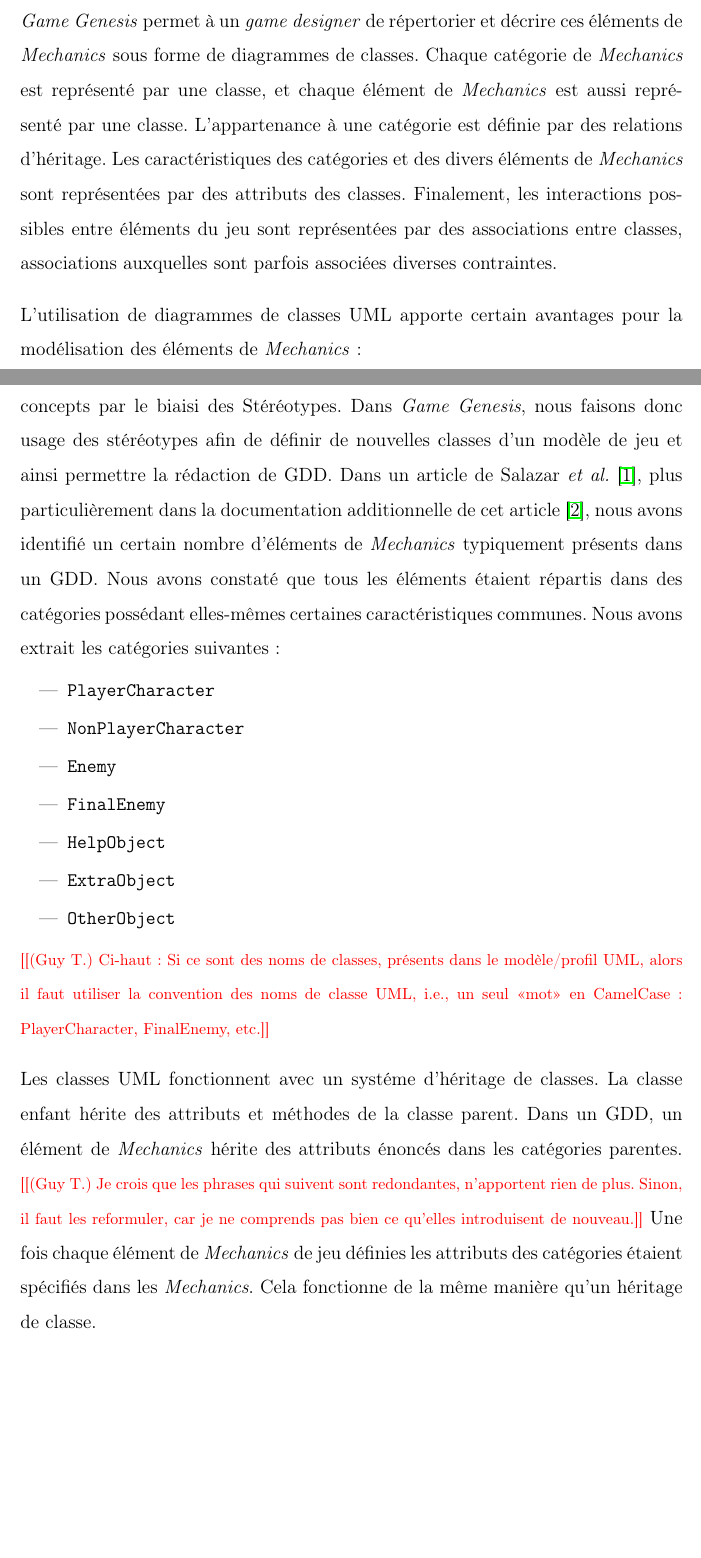
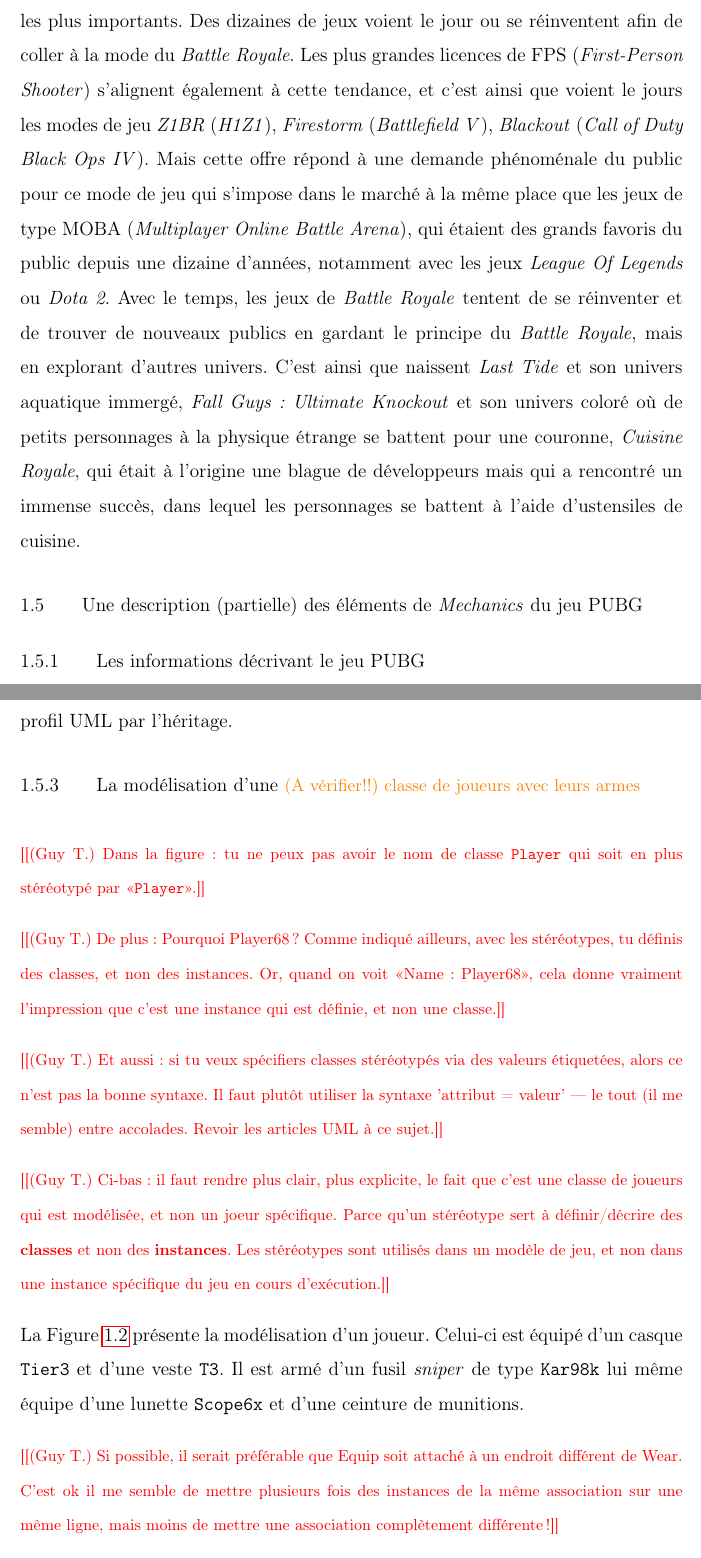
Before and after one commit to Nouninoun/overleaf_repo, a LaTeX thesis (00_coquille.tex, which reads 02_cor/12_application.tex): two parts of pages 7 and 9 of 13 before the commit and two parts of pages 8 and 10 of 15 after it, joined at a grey line, cut at the place of the change, the shorter picture padded with empty space. Compiled offline with pdfLaTeX.

Commit message:
Revise chapitre 6

```diff
--- a/00_coquille.tex
+++ b/00_coquille.tex
@@ -17,8 +17,8 @@
 % Pour accelerer le traitement du fichier pendant que je lis/relis/revise. (GT)
 
 %\includeonly{02_cor/10_UMLprofile}
-\includeonly{02_cor/11_GG}
-%\includeonly{02_cor/12_application}
+%\includeonly{02_cor/11_GG}
+\includeonly{02_cor/12_application}
 
 % OOOOOOOOOOOOOOOOOOOOOOOOOOOOOOOOOOOOOOOOOOOOOOOO
 
--- a/02_cor/12_application.tex
+++ b/02_cor/12_application.tex
@@ -38,3 +38,5 @@
 \section{Le \emph{Battle Royale} dans le monde du jeu vidéo}
 Ces dernières années, une grande quantité de jeux vid\'eos de type \emph{Battle Royale} ont vu le jour. De \emph{Fortnite} (\emph{Epic Games}) à PUBG, en passant par \emph{Apex Legends} (\emph{Respawn Entertainement}), \emph{Ring of Elysium} (\emph{Tencent Games}) pour ne citer que les plus importants. Des dizaines de jeux voient le jour ou se réinventent afin de coller à la mode du \emph{Battle Royale}. Les plus grandes licences de FPS (\emph{First-Person Shooter}) s'alignent également à cette tendance, et c'est ainsi que voient le jours les modes de jeu \emph{Z1BR} (\emph{H1Z1}), \emph{Firestorm} (\emph{Battlefield V}), \emph{Blackout} (\emph{Call of Duty Black Ops IV}). Mais cette offre répond à une demande phénoménale du public pour ce mode de jeu qui s'impose dans le marché à la même place que les jeux de type MOBA (\emph{Multiplayer Online Battle Arena}), qui étaient des grands favoris du public depuis une dizaine d'années, notamment avec les jeux \emph{League Of Legends} ou \emph{Dota 2}. Avec le temps, les jeux de \emph{Battle Royale} tentent de se réinventer et de trouver de nouveaux publics en gardant le principe du \emph{Battle Royale}, mais en explorant d'autres univers. C'est ainsi que naissent \emph{Last Tide} et son univers aquatique immergé, \emph{Fall Guys : Ultimate Knockout} et son univers coloré où de petits personnages à la physique étrange se battent pour une couronne, \emph{Cuisine Royale}, qui était à l'origine une blague de développeurs mais qui a rencontré un immense succès, dans lequel les personnages se battent à l'aide d'ustensiles de cuisine.
 
+\section{Une description (partielle) des \'el\'ements de \emph{Mechanics} du jeu PUBG}
+\subsection{Les informations d\'ecrivant le jeu PUBG}
@@ -53,7 +53,7 @@
 \begin{figure}
     \centering
     \includegraphics[width=14cm]{10_img/chap6/root(stereotypes).PNG}
-    \caption{Racine des stéréotypes concernés par l'exemple.}
+    \caption{La racine des stéréotypes concernés par l'exemple.}
     \label{fig.racine_stereo}
 \end{figure}
 
@@ -62,9 +62,9 @@
 Cette partie du profil inclut les stéréotypes qui sont utilisés dans les exemples présentés dans la suite du chapitre.
 De nombreux attributs ont été ajoutés dans les stéréotypes.
 Ceux-ci correspondent aux attributs qui auraient pu être ajoutés par un \emph{game designer} dans le profil.
-Ajouter de tels attributs permet d'automatiser la présence des attributs dans les classes créées à partir du profil UML par l'héritage.
+Ajouter de tels attributs permet d'inclure automatiquement les attributs dans les classes créées à partir du profil UML par l'héritage.
 
-\subsection{La modélisation d'un joueur armé}
+\subsection{La modélisation d'une \AVERIFIER{classe de joueurs avec leurs armes}}
 
 \begin{figure}
     \centering
@@ -73,9 +73,34 @@
     \label{fig.player+weapon+equip}
 \end{figure}
+
+
+\GT{Dans la figure: tu ne peux pas avoir le nom de classe
+\texttt{Player} qui soit en plus st\'er\'eotyp\'e par
+<<\texttt{Player}>>.}
+
+\GT{De plus: Pourquoi Player68?  Comme indiqu\'e ailleurs, avec les
+st\'er\'eotypes, tu d\'efinis des classes, et non des instances. Or,
+quand on voit <<Name: Player68>>, cela donne vraiment l'impression que
+c'est une instance qui est d\'efinie, et non une classe.}
+
+\GT{Et aussi: si tu veux sp\'ecifiers classes st\'er\'eotyp\'es via
+des valeurs \'etiquet\'ees, alors ce n'est pas la bonne syntaxe.  Il
+faut plut\^ot utiliser la syntaxe 'attribut = valeur' --- le tout (il
+me semble) entre accolades.  Revoir les articles UML \`a ce sujet.}
+
+\GT{Ci-bas: il faut rendre plus clair, plus explicite, le fait que
+c'est une classe de joueurs qui est mod\'elis\'ee, et non un joeur
+sp\'ecifique. Parce qu'un st\'er\'eotype sert \`a d\'efinir/d\'ecrire
+des {\bf classes} et non des {\bf instances}. Les st\'er\'eotypes sont
+utilis\'es dans un mod\`ele de jeu, et non dans une instance
+sp\'ecifique du jeu en cours d'ex\'ecution.}
 
 La Figure~\ref{fig.player+weapon+equip} présente la modélisation d'un joueur.
 Celui-ci est équipé d'un casque \texttt{Tier3} et d'une veste \texttt{T3}.
 Il est armé d'un fusil \emph{sniper} de type \texttt{Kar98k} lui même équipe d'une lunette \texttt{Scope6x} et d'une ceinture de munitions.
 
-Comme décrit \`a la Section~\ref{sect.gg_what}, nous avons utilisé des classes afin de représenter les éléments du jeu, alors que des associations entre classes représentent les interactions entre éléments.
-Sur ces classes et associations, nous avons appliqué les stéréotypes du profil UML afin de pouvoir classifier et spécialiser les différents éléments modélisés.
+\GT{Si possible, il serait pr\'ef\'erable que Equip soit attach\'e \`a
+un endroit diff\'erent de Wear.  C'est ok il me semble de mettre
+plusieurs fois des instances de la m\^eme association sur une m\^eme
+ligne, mais moins de mettre une association compl\`etement
+diff\'erente!}
```
Also changed, not shown: 00_coquille.tex (2 more changed lines), 02_cor/12_application.tex (29 more changed lines).
